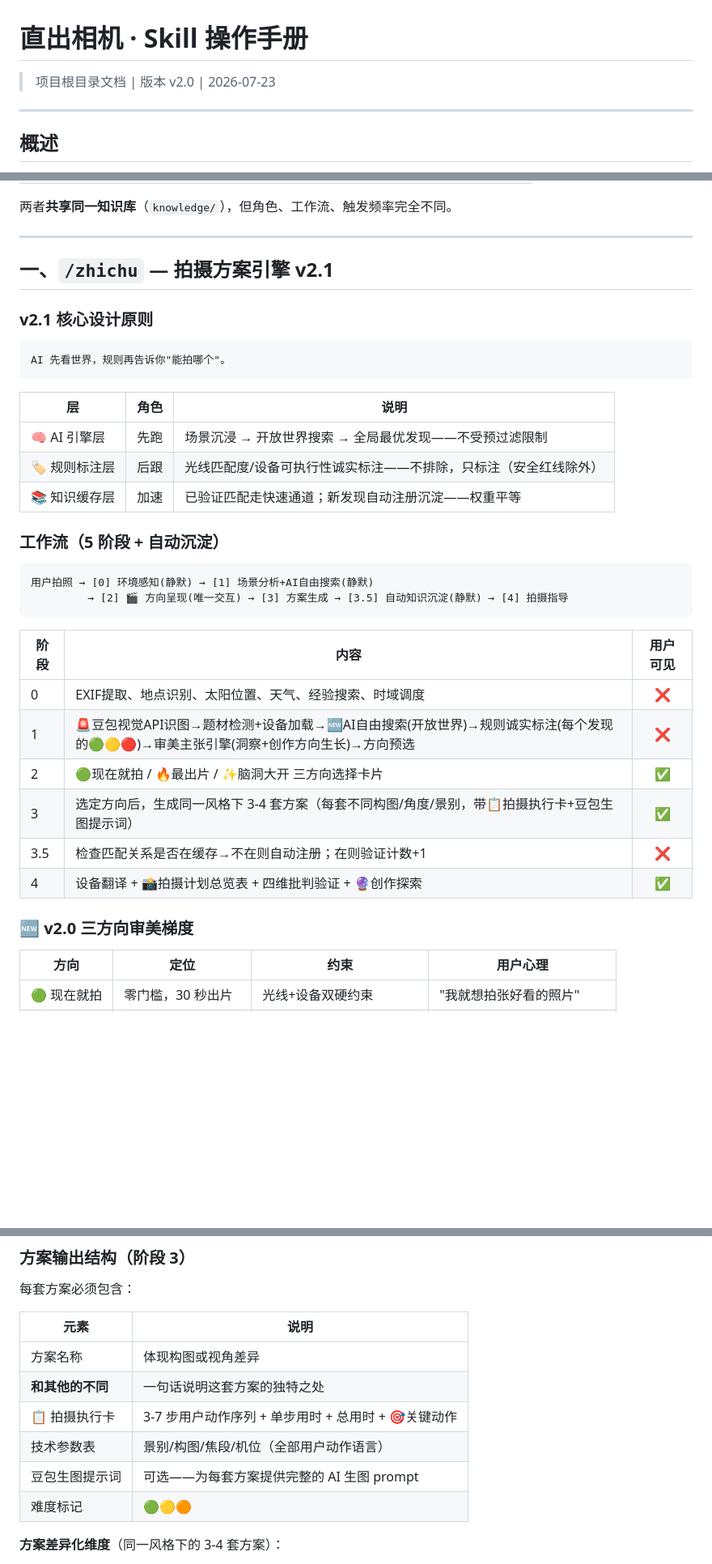
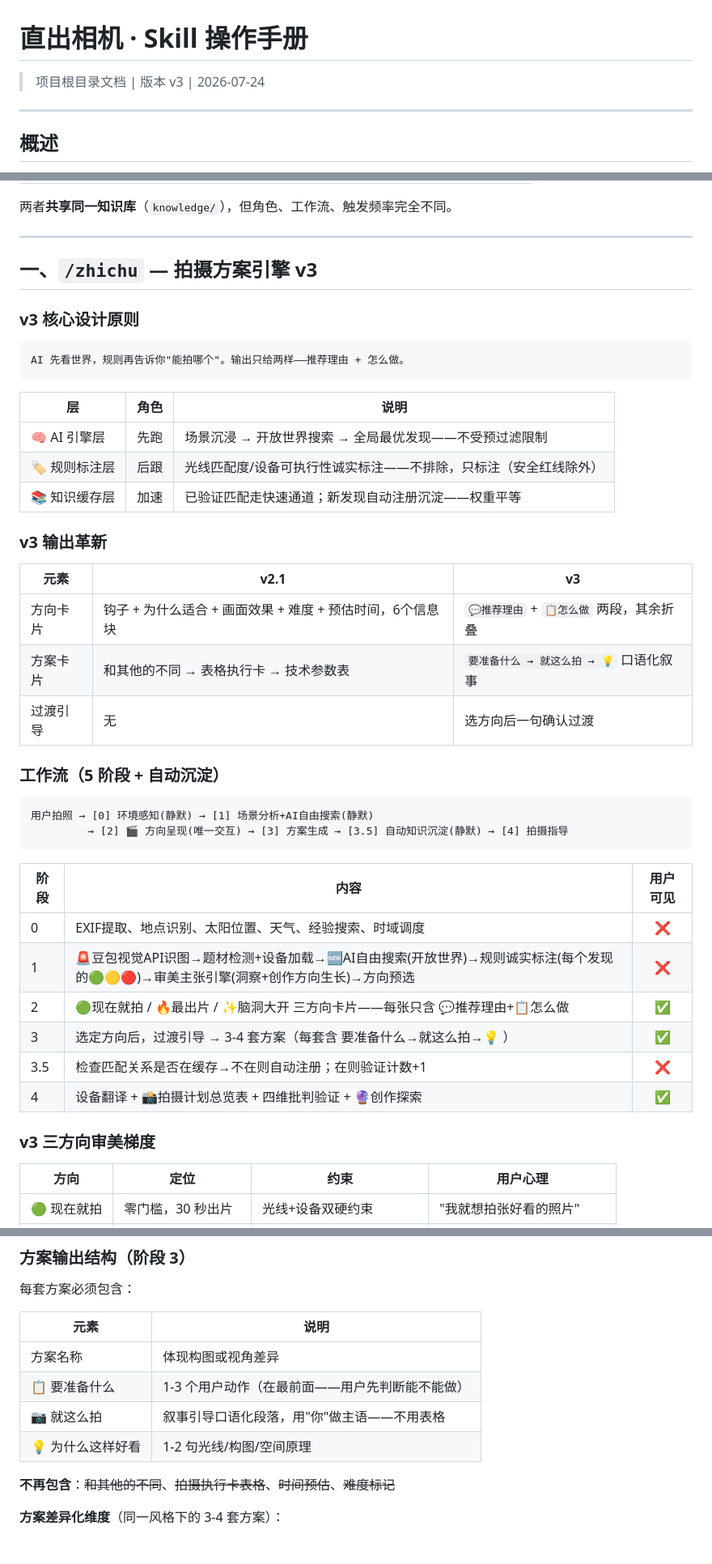
Before and after one commit to wangyunkun123/daipai, a Markdown page: SKILLS.md, 3 parts joined by grey strips. Shown at 81% size. Rendered like a GitHub page; blank space fills up the shorter version.

Commit message:
v3 输出格式革新
- 方向卡片: 💬推荐理由(钩子+理由合并,结果承诺开头) + 📋怎么做 两段扫完做决定
- 方案卡片: 删除「和其他的不同」, 要准备什么提前, 拍摄执行卡改为「就这么拍」叙事段落
- 过渡引导: Stage 2→3 增加一句确认过渡
- 删除: 时间预估、难度等级、表格格式执行卡
- 更新: SKILL.md(完整 v3 示例+模板+质量自检), SKILLS.md(v3 设计原则+变化总结), _index.md(版本号)

````diff
--- a/SKILLS.md
+++ b/SKILLS.md
@@ -1,6 +1,6 @@
 # 直出相机 · Skill 操作手册
 
-> 项目根目录文档 | 版本 v2.0 | 2026-07-23
+> 项目根目录文档 | 版本 v3 | 2026-07-24
 
 ---
 
@@ -17,12 +17,12 @@
 
 ---
 
-## 一、`/zhichu` — 拍摄方案引擎 v2.1
+## 一、`/zhichu` — 拍摄方案引擎 v3
 
-### v2.1 核心设计原则
+### v3 核心设计原则
 
 ```
-AI 先看世界，规则再告诉你"能拍哪个"。
+AI 先看世界，规则再告诉你"能拍哪个"。输出只给两样——推荐理由 + 怎么做。
 ```
 
 | 层 | 角色 | 说明 |
@@ -30,6 +30,14 @@ AI 先看世界，规则再告诉你"能拍哪个"。
 | 🧠 AI 引擎层 | 先跑 | 场景沉浸 → 开放世界搜索 → 全局最优发现——不受预过滤限制 |
 | 🏷️ 规则标注层 | 后跟 | 光线匹配度/设备可执行性诚实标注——不排除，只标注（安全红线除外） |
 | 📚 知识缓存层 | 加速 | 已验证匹配走快速通道；新发现自动注册沉淀——权重平等 |
+
+### v3 输出革新
+
+| 元素 | v2.1 | v3 |
+|------|------|-----|
+| 方向卡片 | 钩子 + 为什么适合 + 画面效果 + 难度 + 预估时间，6个信息块 | `💬推荐理由` + `📋怎么做` 两段，其余折叠 |
+| 方案卡片 | 和其他的不同 → 表格执行卡 → 技术参数表 | `要准备什么 → 就这么拍 → 💡` 口语化叙事 |
+| 过渡引导 | 无 | 选方向后一句确认过渡 |
 
 ### 工作流（5 阶段 + 自动沉淀）
 
@@ -42,12 +50,12 @@ AI 先看世界，规则再告诉你"能拍哪个"。
 |------|------|:--:|
 | 0 | EXIF提取、地点识别、太阳位置、天气、经验搜索、时域调度 | ❌ |
 | 1 | 🚨豆包视觉API识图→题材检测+设备加载→🆕AI自由搜索(开放世界)→规则诚实标注(每个发现的🟢🟡🔴)→审美主张引擎(洞察+创作方向生长)→方向预选 | ❌ |
-| 2 | 🟢现在就拍 / 🔥最出片 / ✨脑洞大开 三方向选择卡片 | ✅ |
-| 3 | 选定方向后，生成同一风格下 3-4 套方案（每套不同构图/角度/景别，带📋拍摄执行卡+豆包生图提示词） | ✅ |
+| 2 | 🟢现在就拍 / 🔥最出片 / ✨脑洞大开 三方向卡片——每张只含 💬推荐理由+📋怎么做 | ✅ |
+| 3 | 选定方向后，过渡引导 → 3-4 套方案（每套含 要准备什么→就这么拍→💡 ） | ✅ |
 | 3.5 | 检查匹配关系是否在缓存→不在则自动注册；在则验证计数+1 | ❌ |
 | 4 | 设备翻译 + 📸拍摄计划总览表 + 四维批判验证 + 🔮创作探索 | ✅ |
 
-### 🆕 v2.0 三方向审美梯度
+### v3 三方向审美梯度
 
 | 方向 | 定位 | 约束 | 用户心理 |
 |------|------|------|---------|
@@ -62,11 +70,11 @@ AI 先看世界，规则再告诉你"能拍哪个"。
 | 元素 | 说明 |
 |------|------|
 | 方案名称 | 体现构图或视角差异 |
-| **和其他的不同** | 一句话说明这套方案的独特之处 |
-| 📋 拍摄执行卡 | 3-7 步用户动作序列 + 单步用时 + 总用时 + 🎯关键动作 |
-| 技术参数表 | 景别/构图/焦段/机位（全部用户动作语言） |
-| 豆包生图提示词 | 可选——为每套方案提供完整的 AI 生图 prompt |
-| 难度标记 | 🟢🟡🟠 |
+| 📋 要准备什么 | 1-3 个用户动作（在最前面——用户先判断能不能做） |
+| 📷 就这么拍 | 叙事引导口语化段落，用"你"做主语——不用表格 |
+| 💡 为什么这样好看 | 1-2 句光线/构图/空间原理 |
+
+**不再包含**：~~和其他的不同~~、~~拍摄执行卡表格~~、~~时间预估~~、~~难度标记~~
 
 **方案差异化维度**（同一风格下的 3-4 套方案）：
 - 构图方式不重复（前景虚化/仰拍/并列/俯拍细节）
````
Also changed, not shown: other parts of SKILLS.md (+4 -4 lines), 2 other files.
